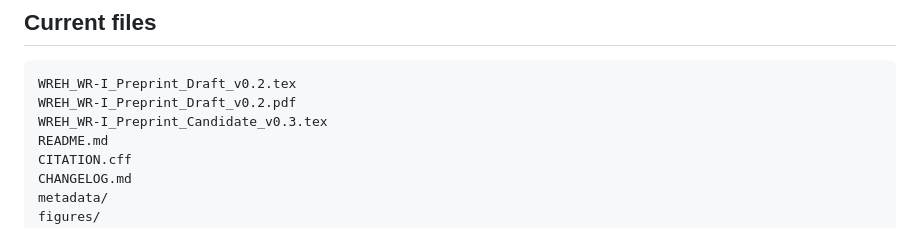
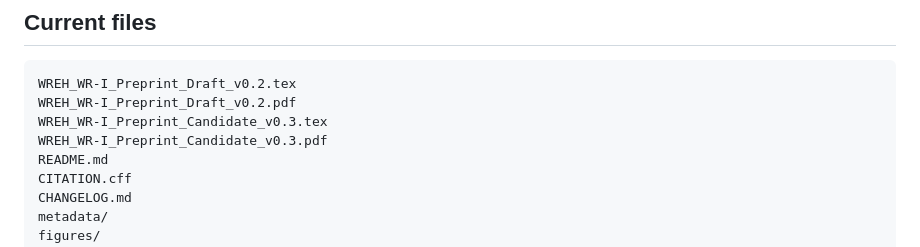
Before and after one commit to AIDevelopersMonster/WREH, a Markdown page: papers/WR-I/README.md, the part around the change. GitHub-like rendering.

Commit message:
Record WR-I v0.3 candidate PDF in project README

```diff
--- a/papers/WR-I/README.md
+++ b/papers/WR-I/README.md
@@ -58,6 +58,7 @@ WR-I does **not** claim that:
 WREH_WR-I_Preprint_Draft_v0.2.tex
 WREH_WR-I_Preprint_Draft_v0.2.pdf
 WREH_WR-I_Preprint_Candidate_v0.3.tex
+WREH_WR-I_Preprint_Candidate_v0.3.pdf
 README.md
 CITATION.cff
 CHANGELOG.md
```
